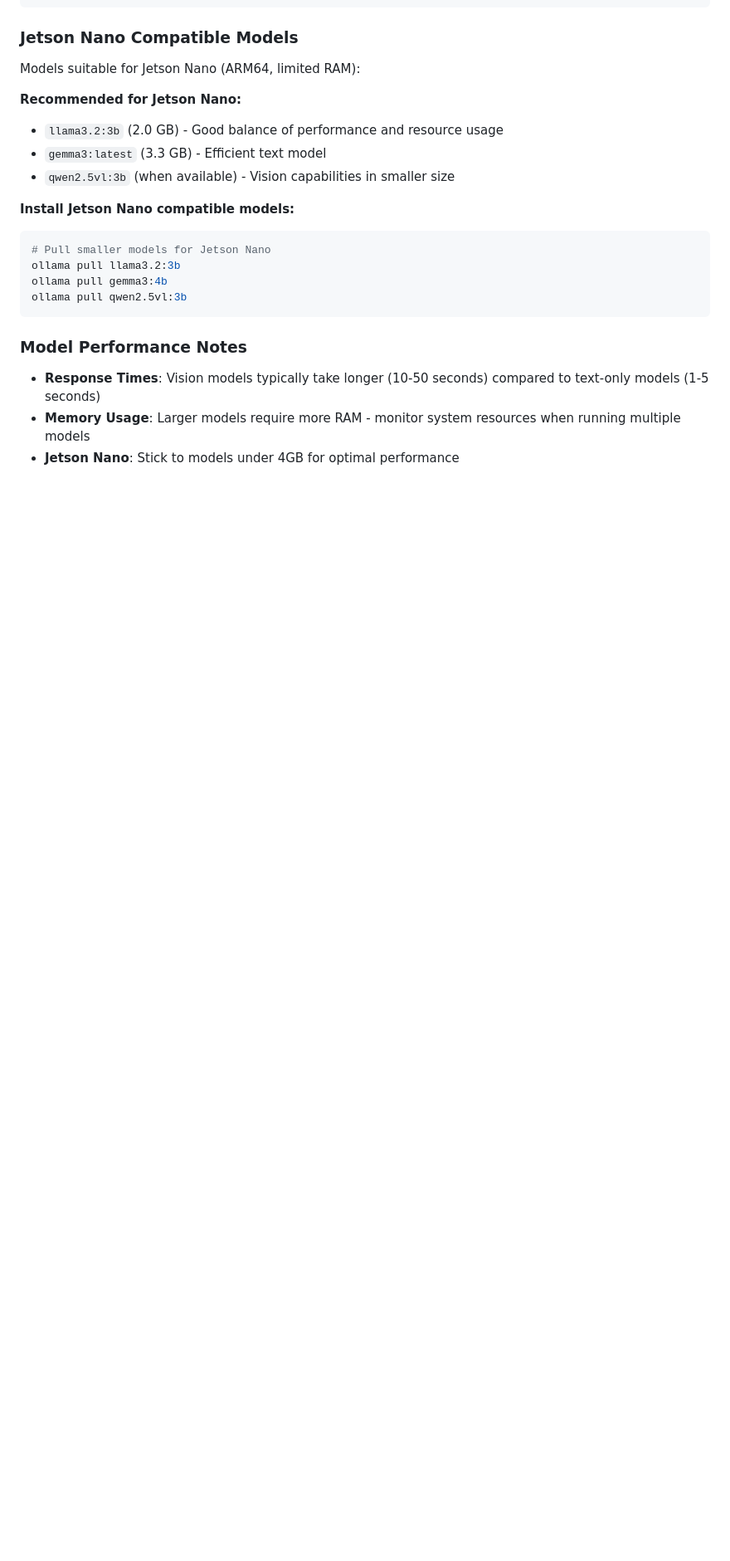
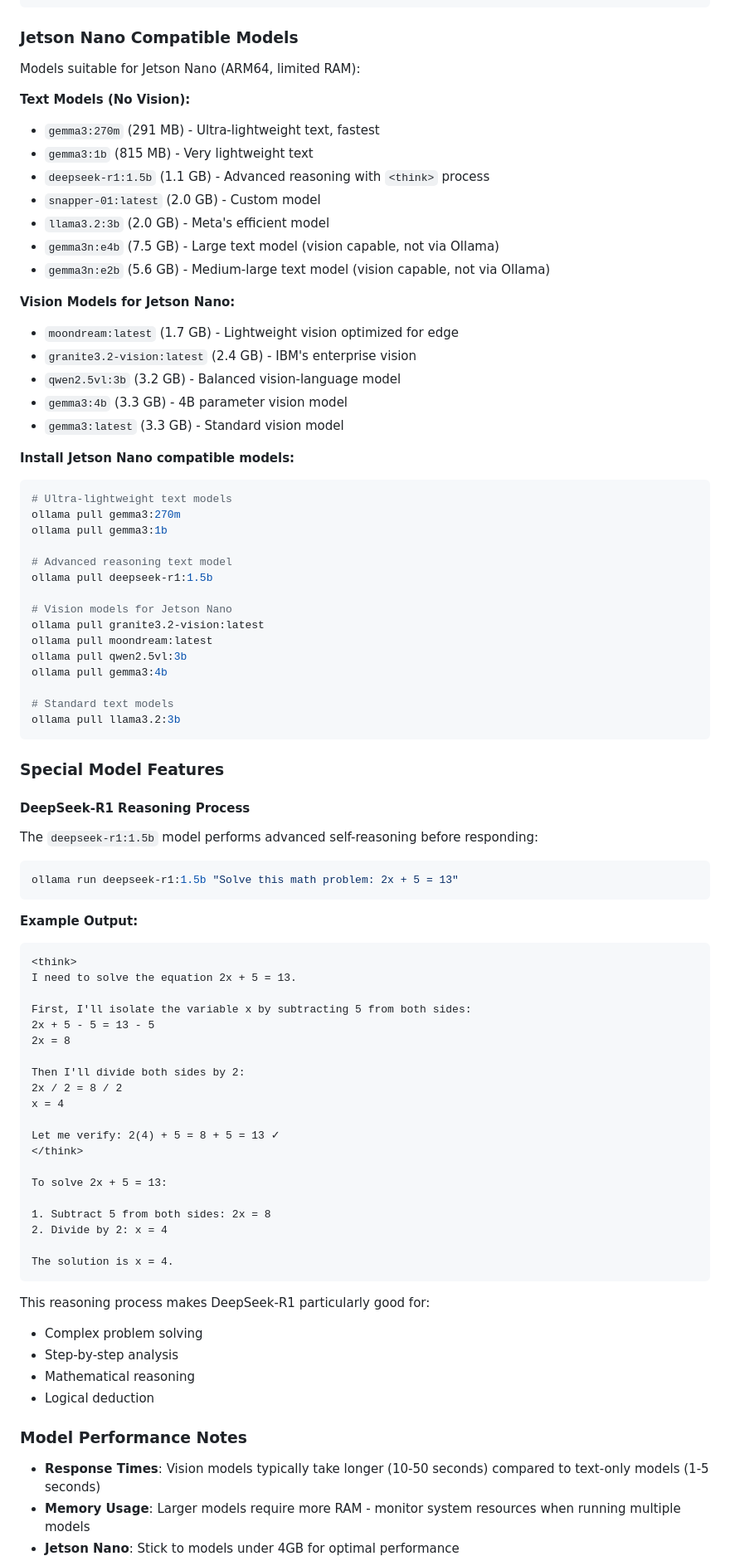
Before and after one commit to roberttwomey/bff-model, a Markdown page: README.md, the part around the change printed below. Shown: that part at 83% size. GitHub-like rendering; blank space fills up the shorter version.

````diff
--- a/README.md
+++ b/README.md
@@ -208,19 +226,81 @@ ollama pull bakllava:7b
 
 Models suitable for Jetson Nano (ARM64, limited RAM):
 
-**Recommended for Jetson Nano:**
-- `llama3.2:3b` (2.0 GB) - Good balance of performance and resource usage
-- `gemma3:latest` (3.3 GB) - Efficient text model
-- `qwen2.5vl:3b` (when available) - Vision capabilities in smaller size
+**Text Models (No Vision):**
+- `gemma3:270m` (291 MB) - Ultra-lightweight text, fastest
+- `gemma3:1b` (815 MB) - Very lightweight text
+- `deepseek-r1:1.5b` (1.1 GB) - Advanced reasoning with `<think>` process
+- `snapper-01:latest` (2.0 GB) - Custom model
+- `llama3.2:3b` (2.0 GB) - Meta's efficient model
+- `gemma3n:e4b` (7.5 GB) - Large text model (vision capable, not via Ollama)
+- `gemma3n:e2b` (5.6 GB) - Medium-large text model (vision capable, not via Ollama)
+
+**Vision Models for Jetson Nano:**
+- `moondream:latest` (1.7 GB) - Lightweight vision optimized for edge
+- `granite3.2-vision:latest` (2.4 GB) - IBM's enterprise vision
+- `qwen2.5vl:3b` (3.2 GB) - Balanced vision-language model
+- `gemma3:4b` (3.3 GB) - 4B parameter vision model
+- `gemma3:latest` (3.3 GB) - Standard vision model
 
 **Install Jetson Nano compatible models:**
 
 ```bash
-# Pull smaller models for Jetson Nano
+# Ultra-lightweight text models
+ollama pull gemma3:270m
+ollama pull gemma3:1b
+
+# Advanced reasoning text model
+ollama pull deepseek-r1:1.5b
+
+# Vision models for Jetson Nano
+ollama pull granite3.2-vision:latest
+ollama pull moondream:latest
+ollama pull qwen2.5vl:3b
+ollama pull gemma3:4b
+
+# Standard text models
 ollama pull llama3.2:3b
-ollama pull gemma3:4b
-ollama pull qwen2.5vl:3b
 ```
+
+### Special Model Features
+
+#### DeepSeek-R1 Reasoning Process
+
+The `deepseek-r1:1.5b` model performs advanced self-reasoning before responding:
+
+```bash
+ollama run deepseek-r1:1.5b "Solve this math problem: 2x + 5 = 13"
+```
+
+**Example Output:**
+```
+<think>
+I need to solve the equation 2x + 5 = 13.
+
+First, I'll isolate the variable x by subtracting 5 from both sides:
+2x + 5 - 5 = 13 - 5
+2x = 8
+
+Then I'll divide both sides by 2:
+2x / 2 = 8 / 2
+x = 4
+
+Let me verify: 2(4) + 5 = 8 + 5 = 13 ✓
+</think>
+
+To solve 2x + 5 = 13:
+
+1. Subtract 5 from both sides: 2x = 8
+2. Divide by 2: x = 4
+
+The solution is x = 4.
+```
+
+This reasoning process makes DeepSeek-R1 particularly good for:
+- Complex problem solving
+- Step-by-step analysis
+- Mathematical reasoning
+- Logical deduction
 
 ### Model Performance Notes
 
````
Also changed, not shown: other parts of README.md (+32 -13 lines).
